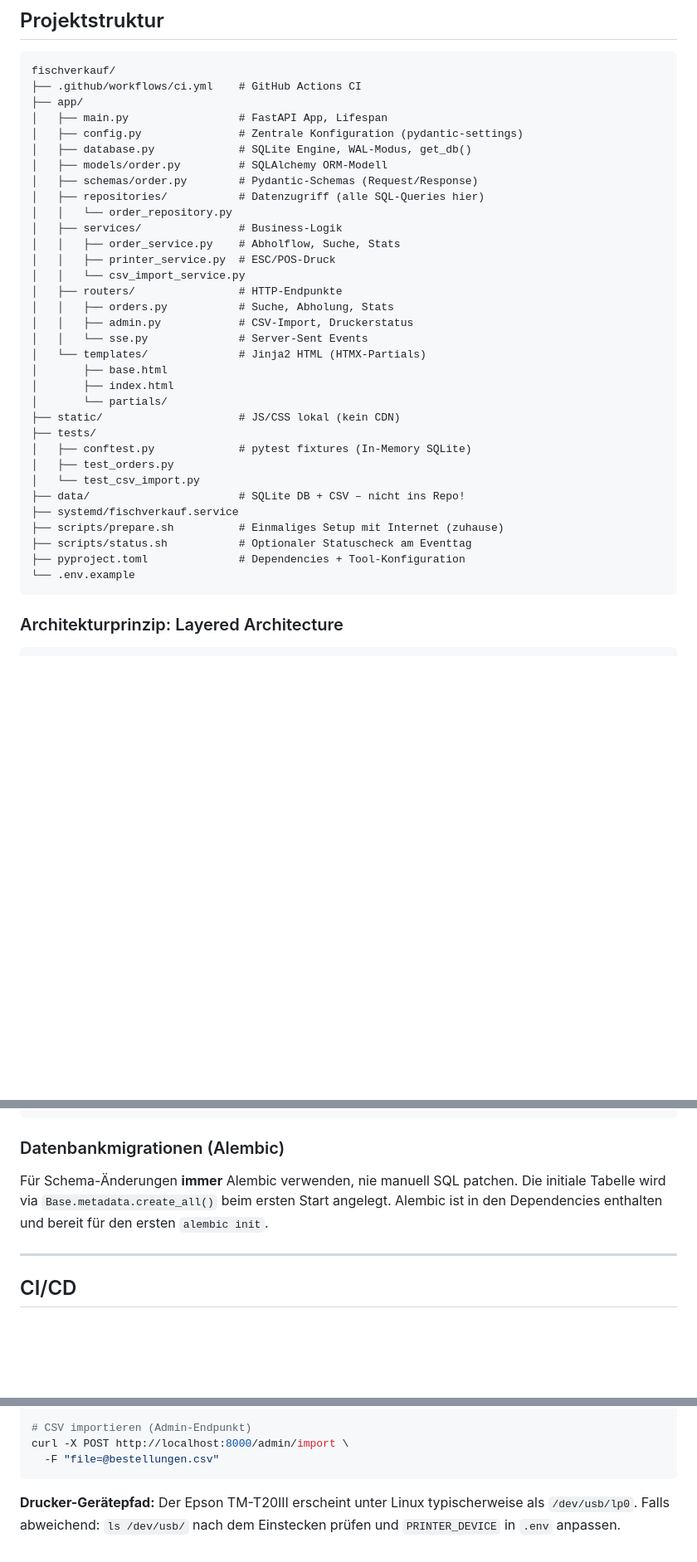
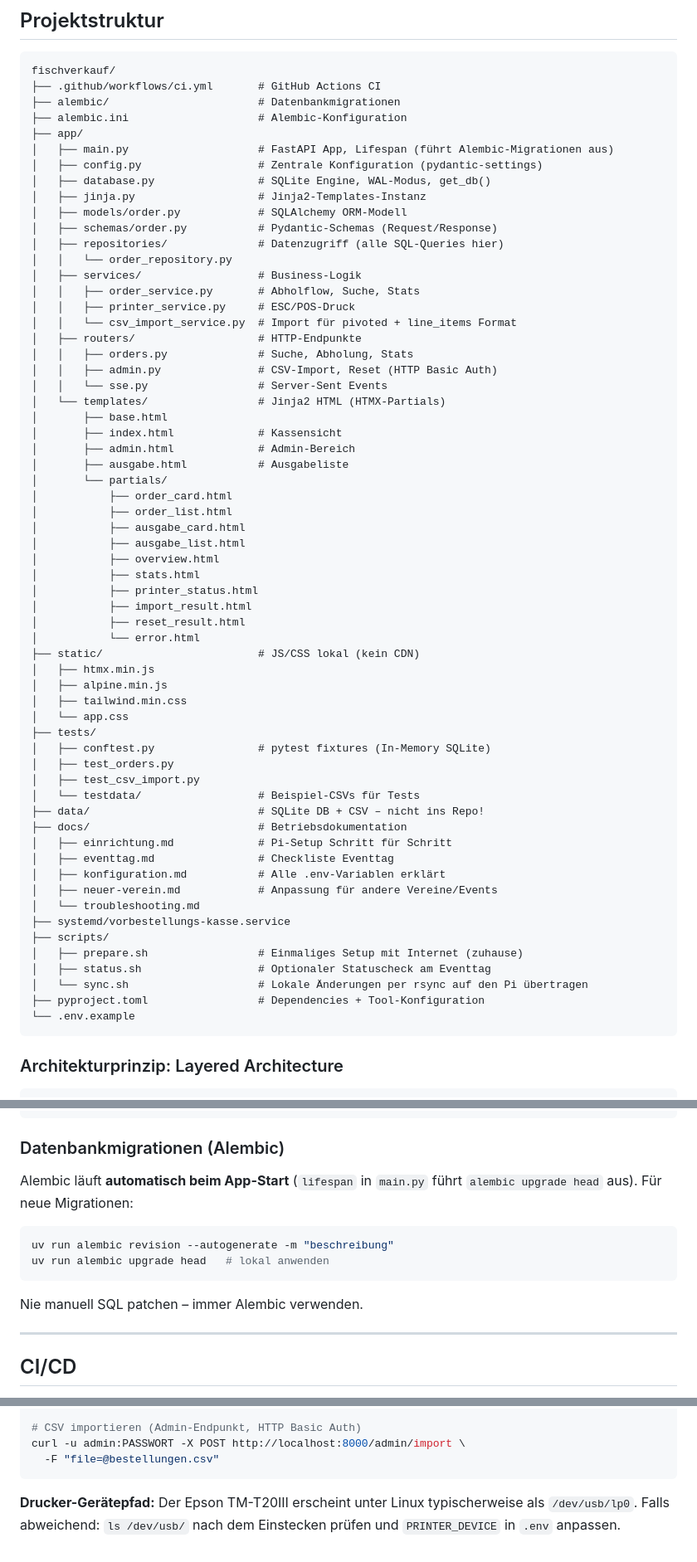
Before and after one commit to ffischbach/vorbestellungs-kasse, a Markdown page: CLAUDE.md, 3 parts joined by grey strips. Shown at 83% size. GitHub-like rendering; blank space fills up the shorter version.

````diff
--- a/CLAUDE.md
+++ b/CLAUDE.md
@@ -266,37 +272,65 @@ Tailwind v2 wird als vollständig pre-built CSS ausgeliefert (kein Build-Schritt
 
 ```
 fischverkauf/
-├── .github/workflows/ci.yml    # GitHub Actions CI
+├── .github/workflows/ci.yml       # GitHub Actions CI
+├── alembic/                       # Datenbankmigrationen
+├── alembic.ini                    # Alembic-Konfiguration
 ├── app/
-│   ├── main.py                 # FastAPI App, Lifespan
-│   ├── config.py               # Zentrale Konfiguration (pydantic-settings)
-│   ├── database.py             # SQLite Engine, WAL-Modus, get_db()
-│   ├── models/order.py         # SQLAlchemy ORM-Modell
-│   ├── schemas/order.py        # Pydantic-Schemas (Request/Response)
-│   ├── repositories/           # Datenzugriff (alle SQL-Queries hier)
+│   ├── main.py                    # FastAPI App, Lifespan (führt Alembic-Migrationen aus)
+│   ├── config.py                  # Zentrale Konfiguration (pydantic-settings)
+│   ├── database.py                # SQLite Engine, WAL-Modus, get_db()
+│   ├── jinja.py                   # Jinja2-Templates-Instanz
+│   ├── models/order.py            # SQLAlchemy ORM-Modell
+│   ├── schemas/order.py           # Pydantic-Schemas (Request/Response)
+│   ├── repositories/              # Datenzugriff (alle SQL-Queries hier)
 │   │   └── order_repository.py
-│   ├── services/               # Business-Logik
-│   │   ├── order_service.py    # Abholflow, Suche, Stats
-│   │   ├── printer_service.py  # ESC/POS-Druck
-│   │   └── csv_import_service.py
-│   ├── routers/                # HTTP-Endpunkte
-│   │   ├── orders.py           # Suche, Abholung, Stats
-│   │   ├── admin.py            # CSV-Import, Druckerstatus
-│   │   └── sse.py              # Server-Sent Events
-│   └── templates/              # Jinja2 HTML (HTMX-Partials)
+│   ├── services/                  # Business-Logik
+│   │   ├── order_service.py       # Abholflow, Suche, Stats
+│   │   ├── printer_service.py     # ESC/POS-Druck
+│   │   └── csv_import_service.py  # Import für pivoted + line_items Format
+│   ├── routers/                   # HTTP-Endpunkte
+│   │   ├── orders.py              # Suche, Abholung, Stats
+│   │   ├── admin.py               # CSV-Import, Reset (HTTP Basic Auth)
+│   │   └── sse.py                 # Server-Sent Events
+│   └── templates/                 # Jinja2 HTML (HTMX-Partials)
 │       ├── base.html
-│       ├── index.html
+│       ├── index.html             # Kassensicht
+│       ├── admin.html             # Admin-Bereich
+│       ├── ausgabe.html           # Ausgabeliste
 │       └── partials/
-├── static/                     # JS/CSS lokal (kein CDN)
+│           ├── order_card.html
+│           ├── order_list.html
+│           ├── ausgabe_card.html
+│           ├── ausgabe_list.html
+│           ├── overview.html
+│           ├── stats.html
+│           ├── printer_status.html
+│           ├── import_result.html
+│           ├── reset_result.html
+│           └── error.html
+├── static/                        # JS/CSS lokal (kein CDN)
+│   ├── htmx.min.js
+│   ├── alpine.min.js
+│   ├── tailwind.min.css
+│   └── app.css
 ├── tests/
-│   ├── conftest.py             # pytest fixtures (In-Memory SQLite)
+│   ├── conftest.py                # pytest fixtures (In-Memory SQLite)
 │   ├── test_orders.py
-│   └── test_csv_import.py
-├── data/                       # SQLite DB + CSV – nicht ins Repo!
-├── systemd/fischverkauf.service
-├── scripts/prepare.sh          # Einmaliges Setup mit Internet (zuhause)
-├── scripts/status.sh           # Optionaler Statuscheck am Eventtag
-├── pyproject.toml              # Dependencies + Tool-Konfiguration
+│   ├── test_csv_import.py
+│   └── testdata/                  # Beispiel-CSVs für Tests
+├── data/                          # SQLite DB + CSV – nicht ins Repo!
+├── docs/                          # Betriebsdokumentation
+│   ├── einrichtung.md             # Pi-Setup Schritt für Schritt
+│   ├── eventtag.md                # Checkliste Eventtag
+│   ├── konfiguration.md           # Alle .env-Variablen erklärt
+│   ├── neuer-verein.md            # Anpassung für andere Vereine/Events
+│   └── troubleshooting.md
+├── systemd/vorbestellungs-kasse.service
+├── scripts/
+│   ├── prepare.sh                 # Einmaliges Setup mit Internet (zuhause)
+│   ├── status.sh                  # Optionaler Statuscheck am Eventtag
+│   └── sync.sh                    # Lokale Änderungen per rsync auf den Pi übertragen
+├── pyproject.toml                 # Dependencies + Tool-Konfiguration
 └── .env.example
 ```
 
@@ -349,10 +383,15 @@ uv run mypy app         # Typchecks
 
 ### Datenbankmigrationen (Alembic)
 
-Für Schema-Änderungen **immer** Alembic verwenden, nie manuell SQL patchen.
-Die initiale Tabelle wird via `Base.metadata.create_all()` beim ersten Start
-angelegt. Alembic ist in den Dependencies enthalten und bereit für den ersten
-`alembic init`.
+Alembic läuft **automatisch beim App-Start** (`lifespan` in `main.py` führt
+`alembic upgrade head` aus). Für neue Migrationen:
+
+```bash
+uv run alembic revision --autogenerate -m "beschreibung"
+uv run alembic upgrade head   # lokal anwenden
+```
+
+Nie manuell SQL patchen – immer Alembic verwenden.
 
 ---
 
@@ -412,6 +489,6 @@ sudo journalctl -u fischverkauf -f
 
-# CSV importieren (Admin-Endpunkt)
-curl -X POST http://localhost:8000/admin/import \
+# CSV importieren (Admin-Endpunkt, HTTP Basic Auth)
+curl -u admin:PASSWORT -X POST http://localhost:8000/admin/import \
   -F "file=@bestellungen.csv"
 ```
 
````
Also changed, not shown: other parts of CLAUDE.md (+58 -14 lines).
